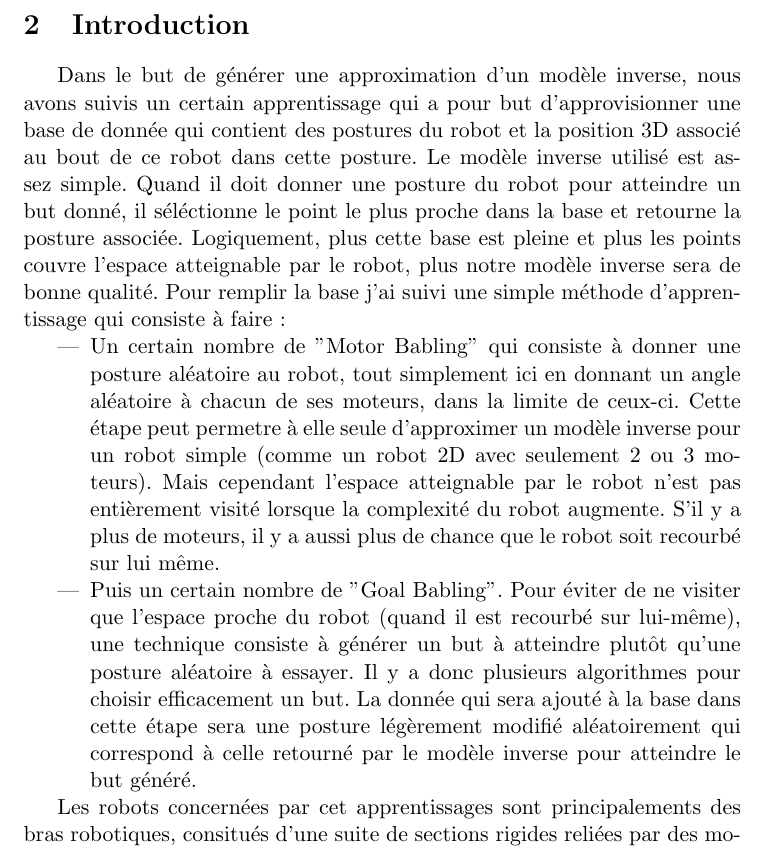
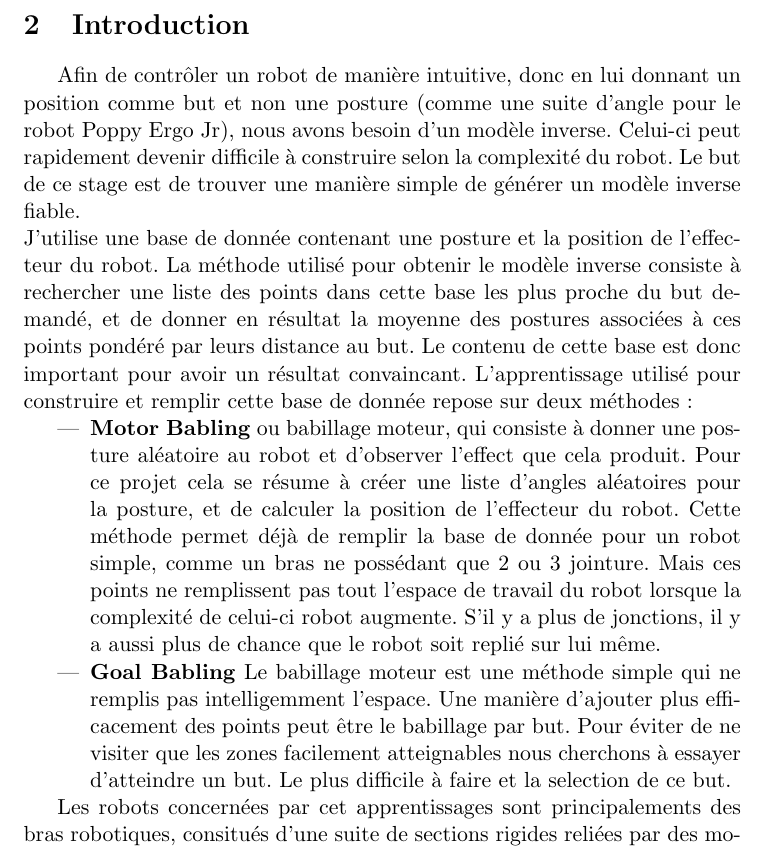
Before and after one commit to lukyky414/Goal_Babling, a LaTeX document (rapport/rapport.tex): part of page 4 of 8, cut so that both start at the same text. Compiled offline with pdfLaTeX.

Commit message:
Update du rapport.

```diff
--- a/rapport/rapport.tex
+++ b/rapport/rapport.tex
@@ -24,10 +24,11 @@
 % % % SECTION % % %
 \section{Introduction}
 
-Dans le but de générer une approximation d'un modèle inverse, nous avons suivis un certain apprentissage qui a pour but d'approvisionner une base de donnée qui contient des postures du robot et la position 3D associé au bout de ce robot dans cette posture. Le modèle inverse utilisé est assez simple. Quand il doit donner une posture du robot pour atteindre un but donné, il séléctionne le point le plus proche dans la base et retourne la posture associée. Logiquement, plus cette base est pleine et plus les points couvre l'espace atteignable par le robot, plus notre modèle inverse sera de bonne qualité. Pour remplir la base j'ai suivi une simple méthode d'apprentissage qui consiste à faire:
+Afin de contrôler un robot de manière intuitive, donc en lui donnant un position comme but et non une posture (comme une suite d'angle pour le robot Poppy Ergo Jr), nous avons besoin d'un modèle inverse. Celui-ci peut rapidement devenir difficile à construire selon la complexité du robot. Le but de ce stage est de trouver une manière simple de générer un modèle inverse fiable.\\
+J'utilise une base de donnée contenant une posture et la position de l'effecteur du robot. La méthode utilisé pour obtenir le modèle inverse consiste à rechercher une liste des points dans cette base les plus proche du but demandé, et de donner en résultat la moyenne des postures associées à ces points pondéré par leurs distance au but. Le contenu de cette base est donc important pour avoir un résultat convaincant. L'apprentissage utilisé pour construire et remplir cette base de donnée repose sur deux méthodes:
 \begin{itemize}
-    \item Un certain nombre de "Motor Babling" qui consiste à donner une posture aléatoire au robot, tout simplement ici en donnant un angle aléatoire à chacun de ses moteurs, dans la limite de ceux-ci. Cette étape peut permetre à elle seule d'approximer un modèle inverse pour un robot simple (comme un robot 2D avec seulement 2 ou 3 moteurs). Mais cependant l'espace atteignable par le robot n'est pas entièrement visité lorsque la complexité du robot augmente. S'il y a plus de moteurs, il y a aussi plus de chance que le robot soit recourbé sur lui même.
-    \item Puis un certain nombre de "Goal Babling". Pour éviter de ne visiter que l'espace proche du robot (quand il est recourbé sur lui-même), une technique consiste à générer un but à atteindre plutôt qu'une posture aléatoire à essayer. Il y a donc plusieurs algorithmes pour choisir efficacement un but. La donnée qui sera ajouté à la base dans cette étape sera une posture légèrement modifié aléatoirement qui correspond à celle retourné par le modèle inverse pour atteindre le but généré.
+    \item \textbf{Motor Babling} ou babillage moteur, qui consiste à donner une posture aléatoire au robot et d'observer l'effect que cela produit. Pour ce projet cela se résume à créer une liste d'angles aléatoires pour la posture, et de calculer la position de l'effecteur du robot. Cette méthode permet déjà de remplir la base de donnée pour un robot simple, comme un bras ne possédant que 2 ou 3 jointure. Mais ces points ne remplissent pas tout l'espace de travail du robot lorsque la complexité de celui-ci robot augmente. S'il y a plus de jonctions, il y a aussi plus de chance que le robot soit replié sur lui même.
+    \item \textbf{Goal Babling} Le babillage moteur est une méthode simple qui ne remplis pas intelligemment l'espace. Une manière d'ajouter plus efficacement des points peut être le babillage par but. Pour éviter de ne visiter que les zones facilement atteignables nous cherchons à essayer d'atteindre un but. Le plus difficile à faire et la selection de ce but.
 \end{itemize}
 
 Les robots concernées par cet apprentissages sont principalements des bras robotiques, consitués d'une suite de sections rigides reliées par des moteurs qui peuvent prendre un certain angle comme position. Il serait possible d'adapter l'apprentissage pour une autre forme de robot, mais nous utilisons ici une représentation virtuelle du robot Poppy Ergo Jr.
```
Also changed, not shown: 1 other file.
